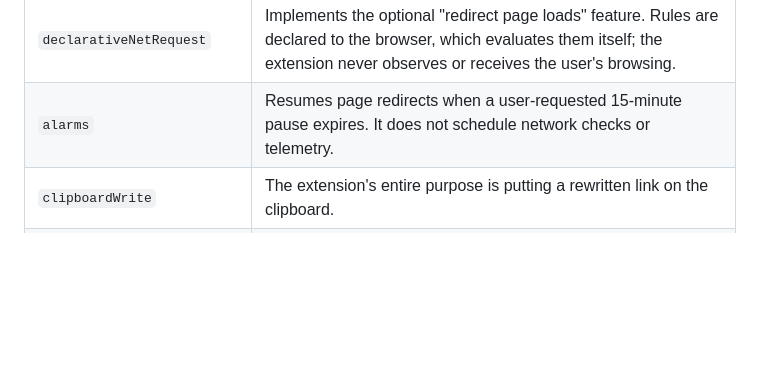
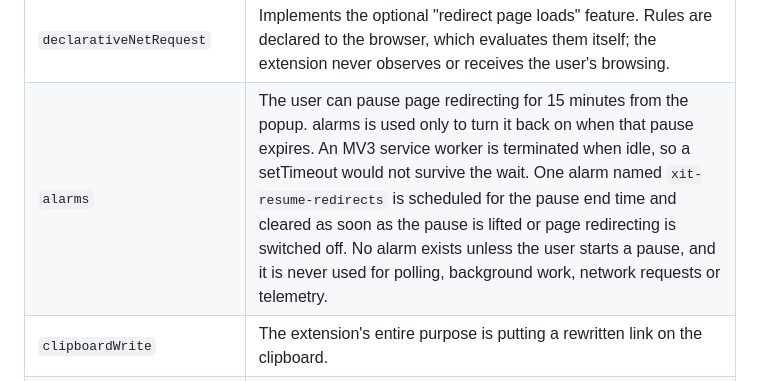
Before and after one commit to AES256Afro/xIT, a Markdown page: store/chrome-web-store.md, the part around the change. Drawn GitHub-style; blank space fills up the shorter version.

Commit message:
Explain why alarms is needed in the store justification
The alarms justification said what the permission does but not why an
alarm rather than a timer. An MV3 service worker is terminated when
idle, so a setTimeout cannot survive a 15-minute pause. Stating that,
and that no alarm exists unless the user starts a pause, answers the
question a reviewer will ask.

Co-Authored-By: Claude Opus 5 <noreply@anthropic.com>

```diff
--- a/store/chrome-web-store.md
+++ b/store/chrome-web-store.md
@@ -93,7 +93,7 @@ xIT rewrites X/Twitter (x.com and twitter.com) links to equivalent URLs on an al
 | `activeTab` | When the user picks an item from the right-click menu, the rewritten URL must be written to the clipboard in the page they clicked in. activeTab grants that access for that click only, rather than standing access to every site. |
 | `scripting` | Used solely with activeTab to run a short clipboard-write function in the tab the user just invoked the context menu in. No code is injected at any other time, and no remote code is ever executed. |
 | `declarativeNetRequest` | Implements the optional "redirect page loads" feature. Rules are declared to the browser, which evaluates them itself; the extension never observes or receives the user's browsing. |
-| `alarms` | Resumes page redirects when a user-requested 15-minute pause expires. It does not schedule network checks or telemetry. |
+| `alarms` | The user can pause page redirecting for 15 minutes from the popup. alarms is used only to turn it back on when that pause expires. An MV3 service worker is terminated when idle, so a setTimeout would not survive the wait. One alarm named `xit-resume-redirects` is scheduled for the pause end time and cleared as soon as the pause is lifted or page redirecting is switched off. No alarm exists unless the user starts a pause, and it is never used for polling, background work, network requests or telemetry. |
 | `clipboardWrite` | The extension's entire purpose is putting a rewritten link on the clipboard. |
 | Host permissions for `x.com` / `twitter.com` | Needed to place the copy button in the tweet action bar, read the tweet's permalink, and rewrite the link X's own "Copy link" produces. These are the only sites the extension's content scripts run on. |
 | Optional host permissions (`*://*/*`, not granted by default) | Nothing is granted at install time. Enabling page redirecting requests the selected destination host (for example `https://xcancel.com/*`), including custom instances. A single-host check requests that enabled host; the all-host check requests the enabled redirector hosts together. Disabled hosts are excluded. Requests use HTTPS, omit credentials and referrers, and do not follow redirects. |
```
